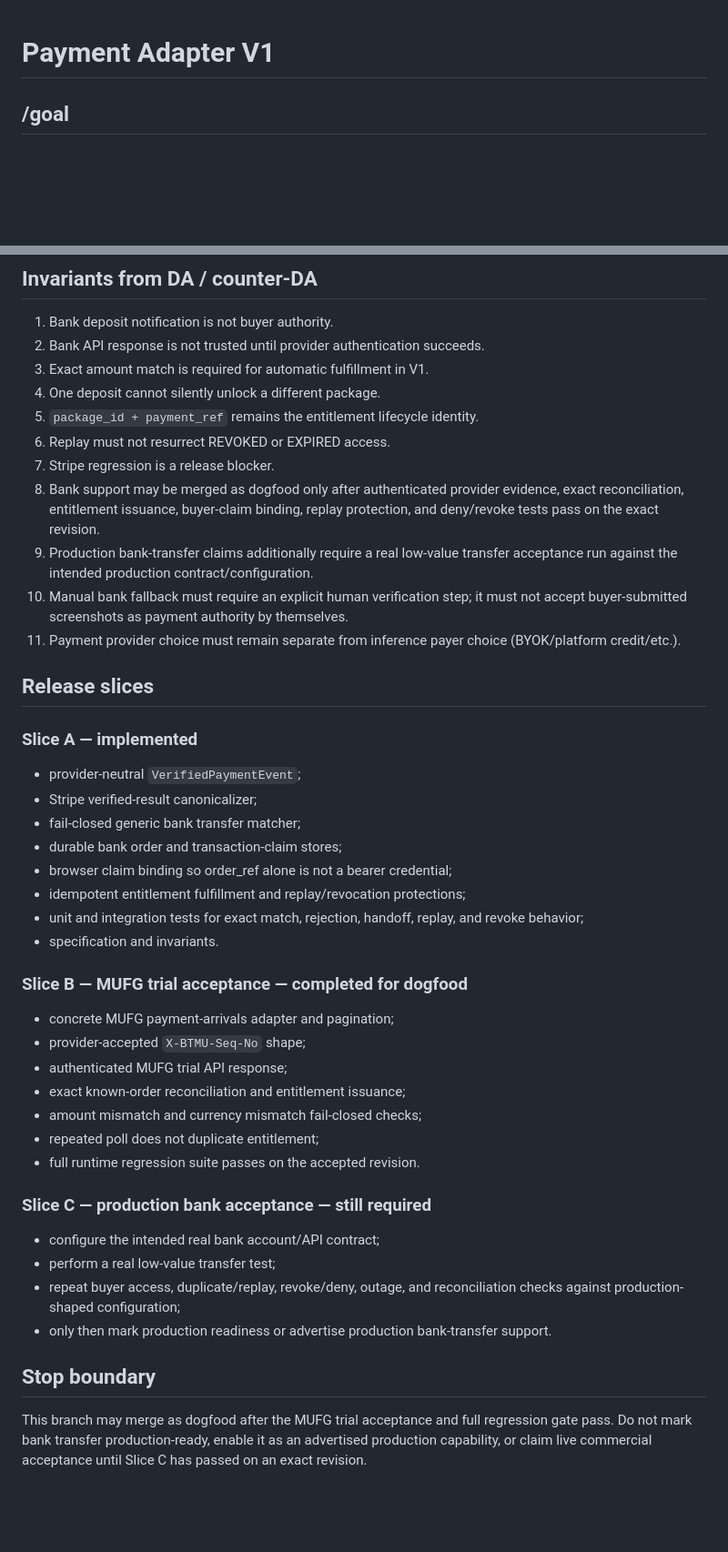
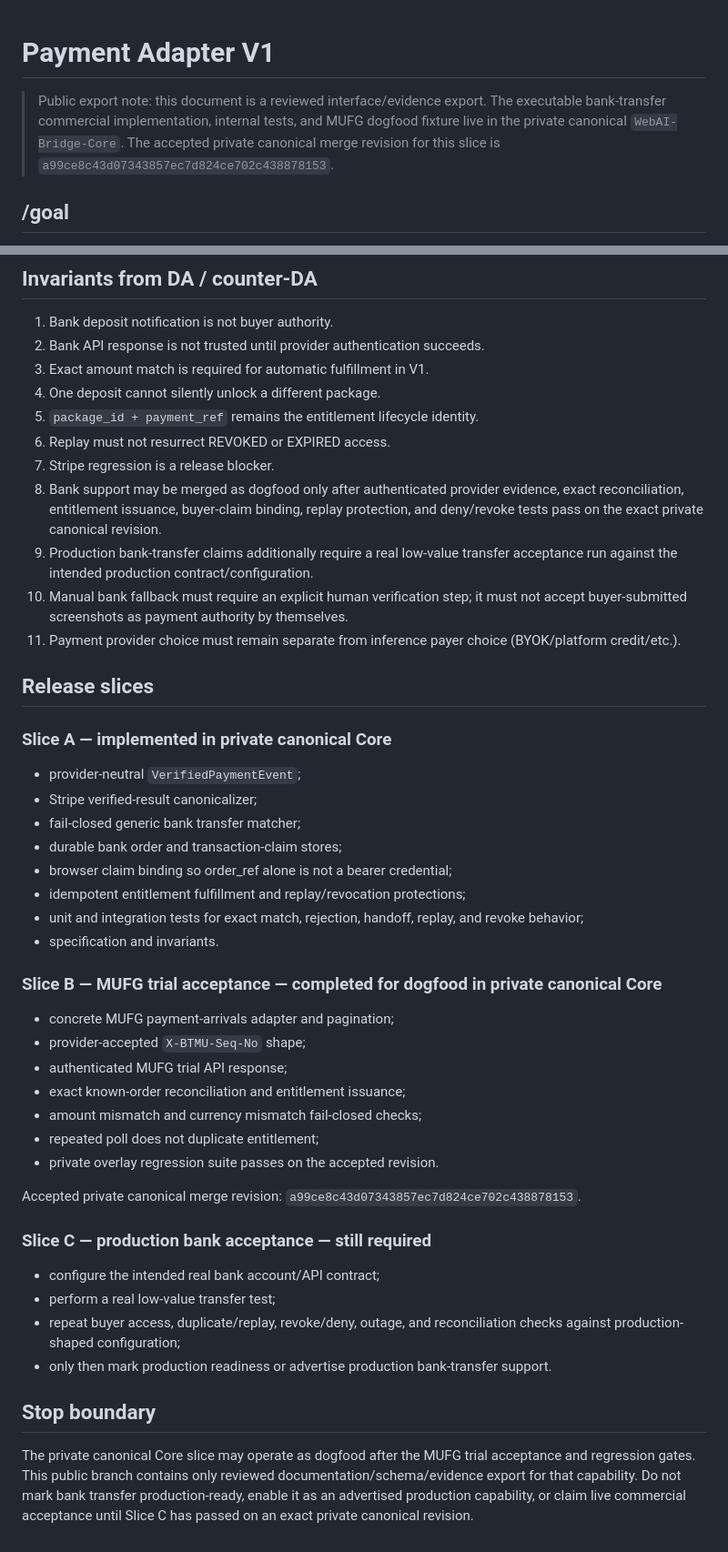
Before and after one commit to nobutakayamauchi/WebAI-Bridge, a Markdown page: docs/PAYMENT_ADAPTER_V1.md, 2 parts joined by grey strips. Shown at 91% size. GitHub-like rendering; blank space fills up the shorter version.

Commit message:
docs: attribute bank acceptance to private canonical Core

```diff
--- a/docs/PAYMENT_ADAPTER_V1.md
+++ b/docs/PAYMENT_ADAPTER_V1.md
@@ -1,4 +1,6 @@
 # Payment Adapter V1
+
+> Public export note: this document is a reviewed interface/evidence export. The executable bank-transfer commercial implementation, internal tests, and MUFG dogfood fixture live in the private canonical `WebAI-Bridge-Core`. The accepted private canonical merge revision for this slice is `a99ce8c43d07343857ec7d824ce702c438878153`.
 
 ## /goal
 
@@ -88,14 +90,14 @@ Ambiguous payments go to manual review. They are never auto-granted.
 5. `package_id + payment_ref` remains the entitlement lifecycle identity.
 6. Replay must not resurrect REVOKED or EXPIRED access.
 7. Stripe regression is a release blocker.
-8. Bank support may be merged as dogfood only after authenticated provider evidence, exact reconciliation, entitlement issuance, buyer-claim binding, replay protection, and deny/revoke tests pass on the exact revision.
+8. Bank support may be merged as dogfood only after authenticated provider evidence, exact reconciliation, entitlement issuance, buyer-claim binding, replay protection, and deny/revoke tests pass on the exact private canonical revision.
 9. Production bank-transfer claims additionally require a real low-value transfer acceptance run against the intended production contract/configuration.
 10. Manual bank fallback must require an explicit human verification step; it must not accept buyer-submitted screenshots as payment authority by themselves.
 11. Payment provider choice must remain separate from inference payer choice (BYOK/platform credit/etc.).
 
 ## Release slices
 
-### Slice A — implemented
+### Slice A — implemented in private canonical Core
 
 - provider-neutral `VerifiedPaymentEvent`;
 - Stripe verified-result canonicalizer;
@@ -106,7 +108,7 @@ Ambiguous payments go to manual review. They are never auto-granted.
 - unit and integration tests for exact match, rejection, handoff, replay, and revoke behavior;
 - specification and invariants.
 
-### Slice B — MUFG trial acceptance — completed for dogfood
+### Slice B — MUFG trial acceptance — completed for dogfood in private canonical Core
 
 - concrete MUFG payment-arrivals adapter and pagination;
 - provider-accepted `X-BTMU-Seq-No` shape;
@@ -114,7 +116,9 @@ Ambiguous payments go to manual review. They are never auto-granted.
 - exact known-order reconciliation and entitlement issuance;
 - amount mismatch and currency mismatch fail-closed checks;
 - repeated poll does not duplicate entitlement;
-- full runtime regression suite passes on the accepted revision.
+- private overlay regression suite passes on the accepted revision.
+
+Accepted private canonical merge revision: `a99ce8c43d07343857ec7d824ce702c438878153`.
 
 ### Slice C — production bank acceptance — still required
 
@@ -125,4 +129,4 @@ Ambiguous payments go to manual review. They are never auto-granted.
 
 ## Stop boundary
 
-This branch may merge as dogfood after the MUFG trial acceptance and full regression gate pass. Do not mark bank transfer production-ready, enable it as an advertised production capability, or claim live commercial acceptance until Slice C has passed on an exact revision.
+The private canonical Core slice may operate as dogfood after the MUFG trial acceptance and regression gates. This public branch contains only reviewed documentation/schema/evidence export for that capability. Do not mark bank transfer production-ready, enable it as an advertised production capability, or claim live commercial acceptance until Slice C has passed on an exact private canonical revision.
```
Also changed, not shown: other parts of docs/PAYMENT_ADAPTER_V1.md (+2 -2 lines).
